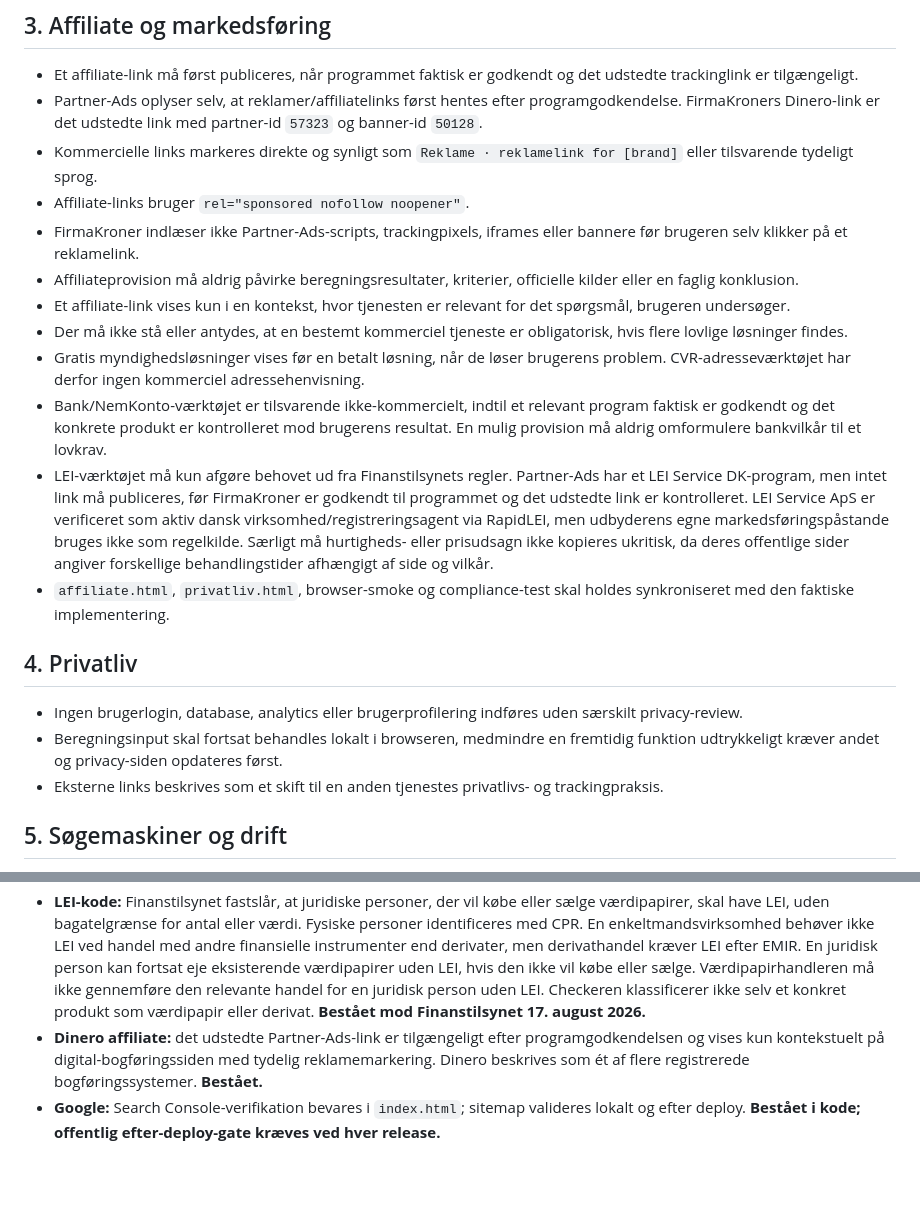
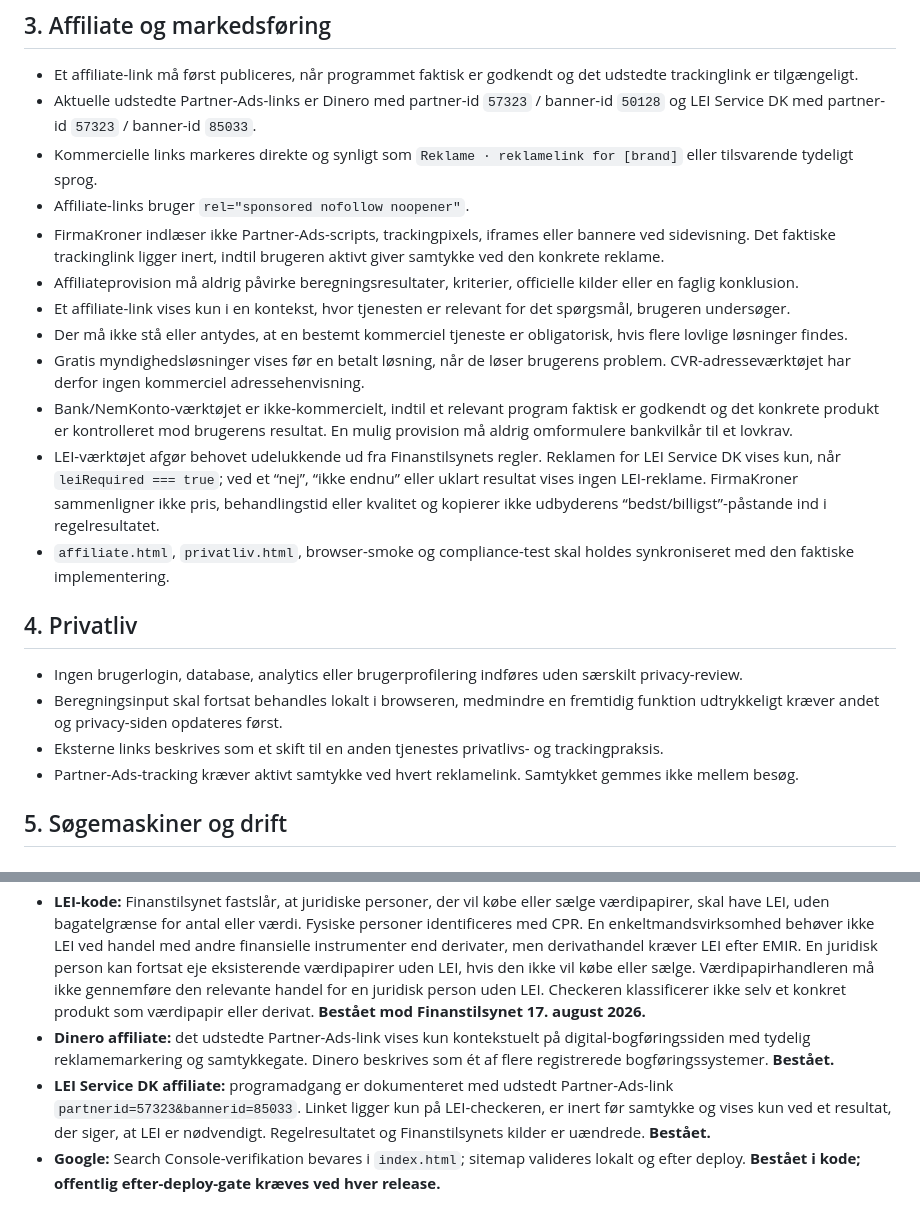
Before and after one commit to kontormakker/Firmakroner, a Markdown page: COMPLIANCE.md, 2 parts joined by grey strips. Rendered like a GitHub page; blank space fills up the shorter version.

Commit message:
Update compliance record for approved LEI affiliate link

```diff
--- a/COMPLIANCE.md
+++ b/COMPLIANCE.md
@@ -24,16 +24,16 @@ FirmaKroner skal hellere stoppe eller vise en afgrænsning end give et sikkert k
 ## 3. Affiliate og markedsføring
 
 - Et affiliate-link må først publiceres, når programmet faktisk er godkendt og det udstedte trackinglink er tilgængeligt.
-- Partner-Ads oplyser selv, at reklamer/affiliatelinks først hentes efter programgodkendelse. FirmaKroners Dinero-link er det udstedte link med partner-id `57323` og banner-id `50128`.
+- Aktuelle udstedte Partner-Ads-links er Dinero med partner-id `57323` / banner-id `50128` og LEI Service DK med partner-id `57323` / banner-id `85033`.
 - Kommercielle links markeres direkte og synligt som `Reklame · reklamelink for [brand]` eller tilsvarende tydeligt sprog.
 - Affiliate-links bruger `rel="sponsored nofollow noopener"`.
-- FirmaKroner indlæser ikke Partner-Ads-scripts, trackingpixels, iframes eller bannere før brugeren selv klikker på et reklamelink.
+- FirmaKroner indlæser ikke Partner-Ads-scripts, trackingpixels, iframes eller bannere ved sidevisning. Det faktiske trackinglink ligger inert, indtil brugeren aktivt giver samtykke ved den konkrete reklame.
 - Affiliateprovision må aldrig påvirke beregningsresultater, kriterier, officielle kilder eller en faglig konklusion.
 - Et affiliate-link vises kun i en kontekst, hvor tjenesten er relevant for det spørgsmål, brugeren undersøger.
 - Der må ikke stå eller antydes, at en bestemt kommerciel tjeneste er obligatorisk, hvis flere lovlige løsninger findes.
 - Gratis myndighedsløsninger vises før en betalt løsning, når de løser brugerens problem. CVR-adresseværktøjet har derfor ingen kommerciel adressehenvisning.
-- Bank/NemKonto-værktøjet er tilsvarende ikke-kommercielt, indtil et relevant program faktisk er godkendt og det konkrete produkt er kontrolleret mod brugerens resultat. En mulig provision må aldrig omformulere bankvilkår til et lovkrav.
-- LEI-værktøjet må kun afgøre behovet ud fra Finanstilsynets regler. Partner-Ads har et LEI Service DK-program, men intet link må publiceres, før FirmaKroner er godkendt til programmet og det udstedte link er kontrolleret. LEI Service ApS er verificeret som aktiv dansk virksomhed/registreringsagent via RapidLEI, men udbyderens egne markedsføringspåstande bruges ikke som regelkilde. Særligt må hurtigheds- eller prisudsagn ikke kopieres ukritisk, da deres offentlige sider angiver forskellige behandlingstider afhængigt af side og vilkår.
+- Bank/NemKonto-værktøjet er ikke-kommercielt, indtil et relevant program faktisk er godkendt og det konkrete produkt er kontrolleret mod brugerens resultat. En mulig provision må aldrig omformulere bankvilkår til et lovkrav.
+- LEI-værktøjet afgør behovet udelukkende ud fra Finanstilsynets regler. Reklamen for LEI Service DK vises kun, når `leiRequired === true`; ved et “nej”, “ikke endnu” eller uklart resultat vises ingen LEI-reklame. FirmaKroner sammenligner ikke pris, behandlingstid eller kvalitet og kopierer ikke udbyderens “bedst/billigst”-påstande ind i regelresultatet.
 - `affiliate.html`, `privatliv.html`, browser-smoke og compliance-test skal holdes synkroniseret med den faktiske implementering.
 
 ## 4. Privatliv
@@ -41,6 +41,7 @@ FirmaKroner skal hellere stoppe eller vise en afgrænsning end give et sikkert k
 - Ingen brugerlogin, database, analytics eller brugerprofilering indføres uden særskilt privacy-review.
 - Beregningsinput skal fortsat behandles lokalt i browseren, medmindre en fremtidig funktion udtrykkeligt kræver andet og privacy-siden opdateres først.
 - Eksterne links beskrives som et skift til en anden tjenestes privatlivs- og trackingpraksis.
+- Partner-Ads-tracking kræver aktivt samtykke ved hvert reklamelink. Samtykket gemmes ikke mellem besøg.
 
 ## 5. Søgemaskiner og drift
 
@@ -63,7 +64,8 @@ FirmaKroner skal hellere stoppe eller vise en afgrænsning end give et sikkert k
 - **CVR hjemmeadresse:** Erhvervsstyrelsen bekræfter, at CVR indeholder navn og adresse. Virk og Datatilsynet præciserer, at en CPR-beskyttet privatadresse kan skjules som personoplysning, men at en virksomhedsadresse skal offentliggøres også når den er identisk med den beskyttede bopæl. CVR-reklamebeskyttelse begrænser brug af CVR-grunddata til direkte markedsføring, men skjuler ikke adressen. Google-adressevisning er en separat platformindstilling og ændrer ikke CVR. **Bestået mod officielle kilder 17. august 2026.**
 - **Erhvervskonto/NemKonto:** Lov om offentlige betalinger og NemKonto fastslår, at virksomheder med CVR/SE skal anvise en virksomheds-NemKonto senest ved første offentlige udbetaling. NemKontos aktuelle FAQ siger, at det finansielle institut afgør, om en privatejet konto må bruges erhvervsmæssigt. Virksomhedsguiden oplyser, at et bestemt erhvervskontoprodukt ikke er et generelt lovkrav, mens selskaber skal holde økonomien adskilt fra ejerens privatøkonomi. Finanstilsynet og lov om betalingskonti og basale erhvervskonti beskriver en betinget ret til basal erhvervskonto hos omfattede institutter og en frist på højst 10 arbejdsdage efter en fuldstændig ansøgning. Checkeren stopper ved virksomhedsformer/tilknytning, den ikke kan klassificere sikkert. **Bestået mod officielle kilder 17. august 2026.**
 - **LEI-kode:** Finanstilsynet fastslår, at juridiske personer, der vil købe eller sælge værdipapirer, skal have LEI, uden bagatelgrænse for antal eller værdi. Fysiske personer identificeres med CPR. En enkeltmandsvirksomhed behøver ikke LEI ved handel med andre finansielle instrumenter end derivater, men derivathandel kræver LEI efter EMIR. En juridisk person kan fortsat eje eksisterende værdipapirer uden LEI, hvis den ikke vil købe eller sælge. Værdipapirhandleren må ikke gennemføre den relevante handel for en juridisk person uden LEI. Checkeren klassificerer ikke selv et konkret produkt som værdipapir eller derivat. **Bestået mod Finanstilsynet 17. august 2026.**
-- **Dinero affiliate:** det udstedte Partner-Ads-link er tilgængeligt efter programgodkendelsen og vises kun kontekstuelt på digital-bogføringssiden med tydelig reklamemarkering. Dinero beskrives som ét af flere registrerede bogføringssystemer. **Bestået.**
+- **Dinero affiliate:** det udstedte Partner-Ads-link vises kun kontekstuelt på digital-bogføringssiden med tydelig reklamemarkering og samtykkegate. Dinero beskrives som ét af flere registrerede bogføringssystemer. **Bestået.**
+- **LEI Service DK affiliate:** programadgang er dokumenteret med udstedt Partner-Ads-link `partnerid=57323&bannerid=85033`. Linket ligger kun på LEI-checkeren, er inert før samtykke og vises kun ved et resultat, der siger, at LEI er nødvendigt. Regelresultatet og Finanstilsynets kilder er uændrede. **Bestået.**
 - **Google:** Search Console-verifikation bevares i `index.html`; sitemap valideres lokalt og efter deploy. **Bestået i kode; offentlig efter-deploy-gate kræves ved hver release.**
 
 ## 7. Automatisk freshness-lock
```
